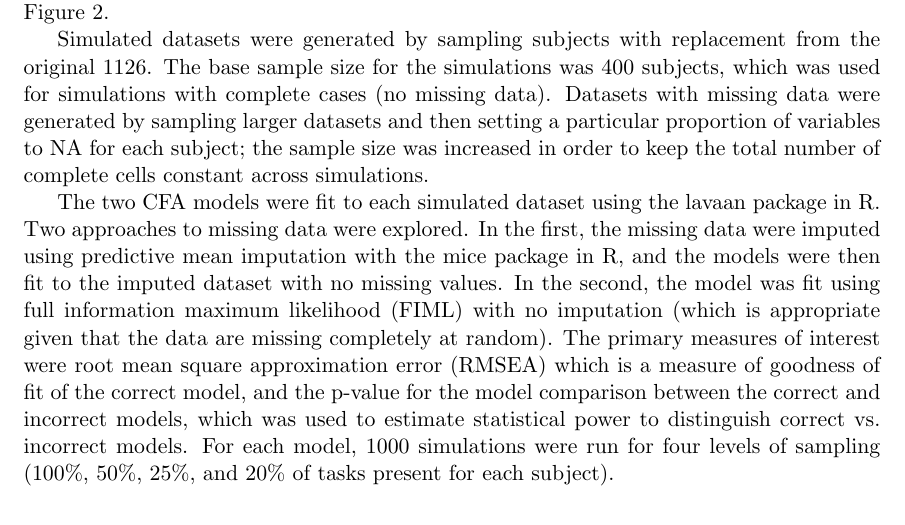
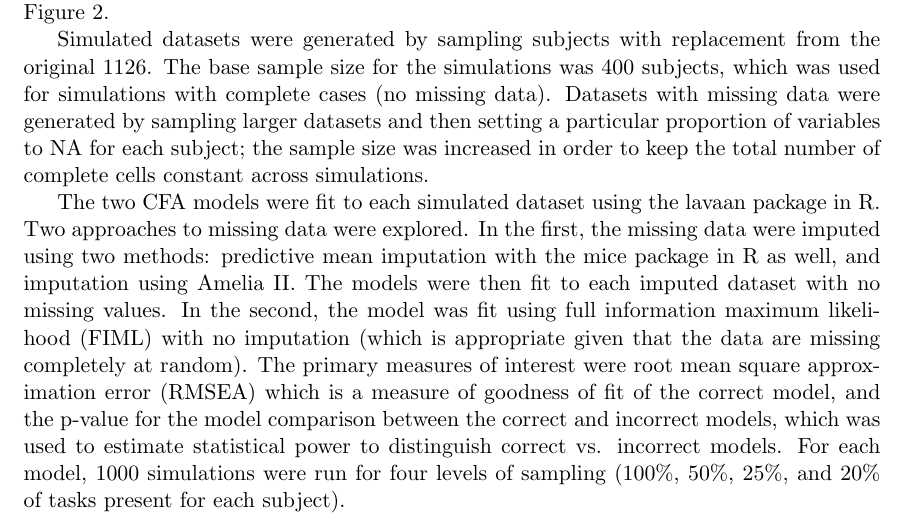
Before and after one commit to poldrack/SEM_simulations, a LaTeX document (sem_sims.tex): part of page 2 of 5, cut so that both start at the same text. Compiled offline with pdfLaTeX.

Commit message:
updated with amelia results

```diff
--- a/sem_sims.tex
+++ b/sem_sims.tex
@@ -78,7 +78,7 @@ Based on these clusters, a confirmatory factor analysis (CFA) model was created,
 
 Simulated datasets were generated by sampling subjects with replacement from the original 1126.  The base sample size for the simulations was 400 subjects, which was used for simulations with complete cases (no missing data).  Datasets with missing data were generated by sampling larger datasets and then setting a particular proportion of variables to NA for each subject; the sample size was increased in order to keep the total number of complete cells constant across simulations.
 
-The two CFA models were fit to each simulated dataset using the lavaan package in R. Two approaches to missing data were explored.  In the first, the missing data were imputed using predictive mean imputation with the mice package in R, and the models were then fit to the imputed dataset with no missing values.  In the second, the model was fit using full information maximum likelihood (FIML) with no imputation (which is appropriate given that the data are missing completely at random).  The primary measures of interest were root mean square approximation error (RMSEA) which is a measure of goodness of fit of the correct model, and the p-value for the model comparison between the correct and incorrect models, which was used to estimate statistical power to distinguish correct vs. incorrect models.  For each model, 1000 simulations were run for four levels of sampling (100\%, 50\%, 25\%, and 20\% of tasks present for each subject).
+The two CFA models were fit to each simulated dataset using the lavaan package in R. Two approaches to missing data were explored.  In the first, the missing data were imputed using two methods: predictive mean imputation with the mice package in R as well, and imputation using Amelia II.  The models were then fit to each imputed dataset with no missing values.  In the second, the model was fit using full information maximum likelihood (FIML) with no imputation (which is appropriate given that the data are missing completely at random).  The primary measures of interest were root mean square approximation error (RMSEA) which is a measure of goodness of fit of the correct model, and the p-value for the model comparison between the correct and incorrect models, which was used to estimate statistical power to distinguish correct vs. incorrect models.  For each model, 1000 simulations were run for four levels of sampling (100\%, 50\%, 25\%, and 20\% of tasks present for each subject).
 
 \section{Results}
 
```
Also changed, not shown: sem_sims.pdf, sem_sims.tex (3 more changed lines).
